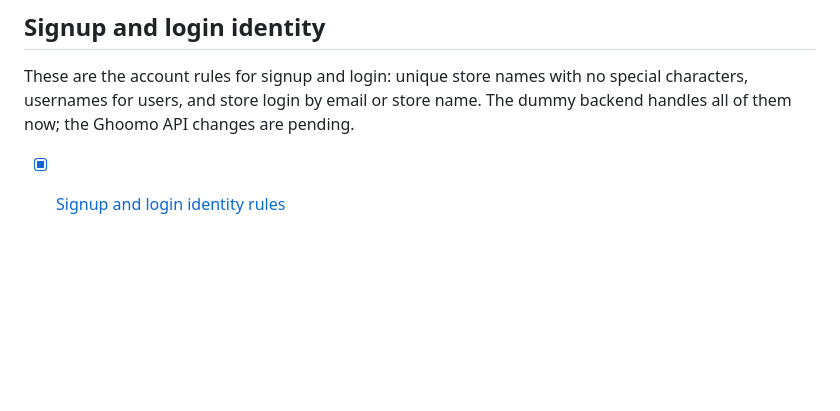
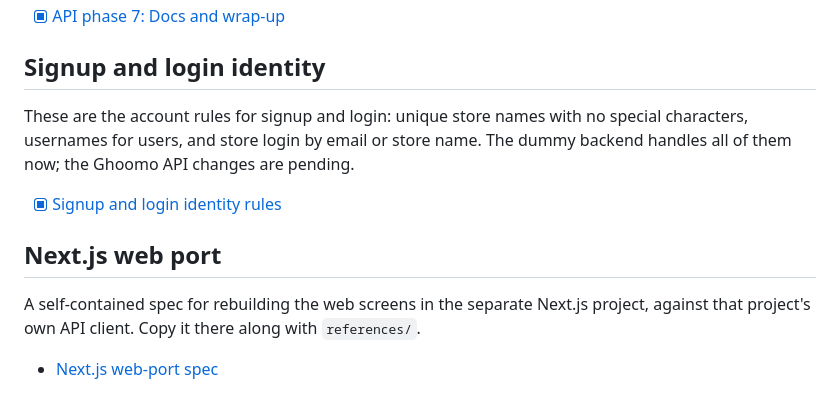
Before and after one commit to Ghoommyo/ghoommyoUI, a Markdown page: plans/README.md, the part around the change. Rendered like a GitHub page; blank space fills up the shorter version.

Commit message:
docs(plans): add Next.js web-port spec
Co-Authored-By: Claude Opus 5.5 <noreply@anthropic.com>

```diff
--- a/plans/README.md
+++ b/plans/README.md
@@ -76,3 +76,9 @@ Decisions:
 These are the account rules for signup and login: unique store names with no special characters, usernames for users, and store login by email or store name. The dummy backend handles all of them now; the Ghoomo API changes are pending.
 
 - [x] [Signup and login identity rules](auth-identity.md)
+
+## Next.js web port
+
+A self-contained spec for rebuilding the web screens in the separate Next.js project, against that project's own API client. Copy it there along with `references/`.
+
+- [Next.js web-port spec](nextjs-web-port.md)
```
Also changed, not shown: plans/nextjs-web-port.md (added, +513 -0 lines).
